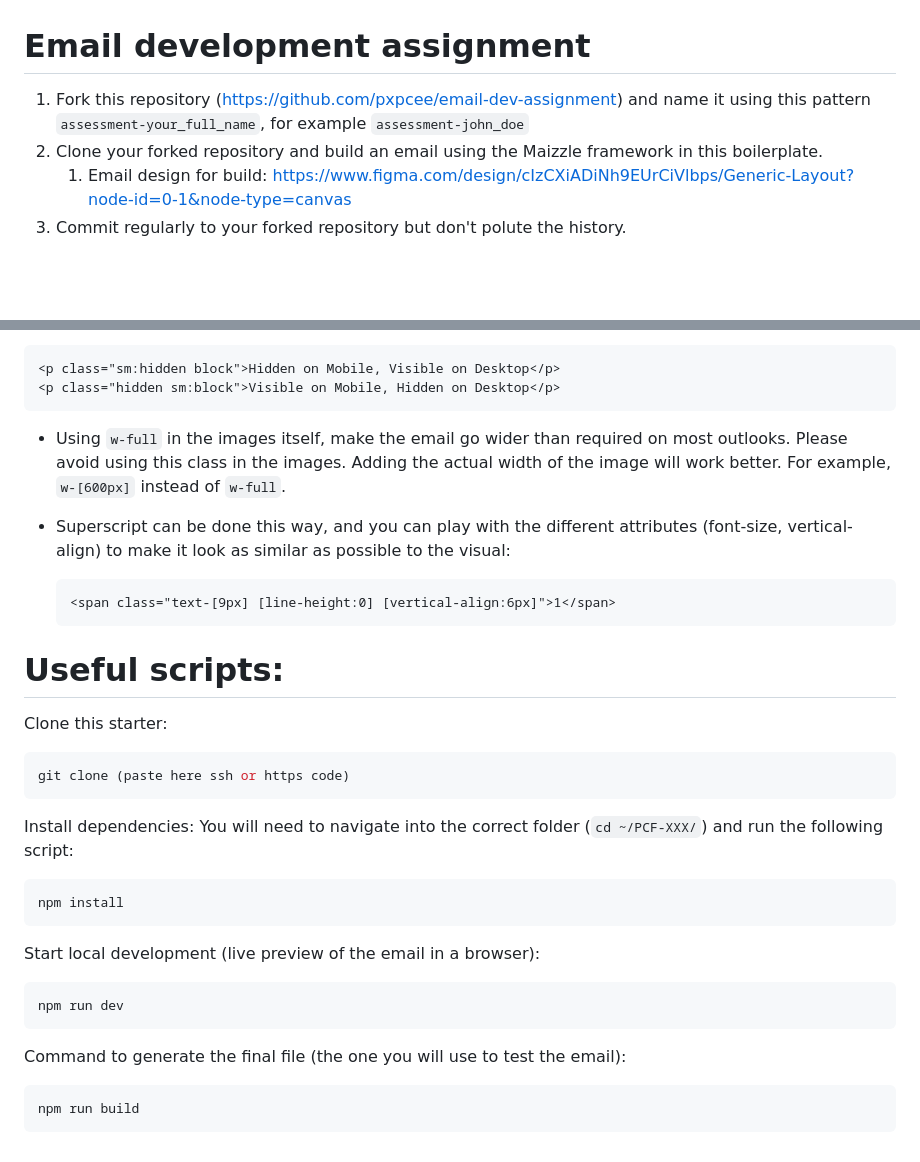
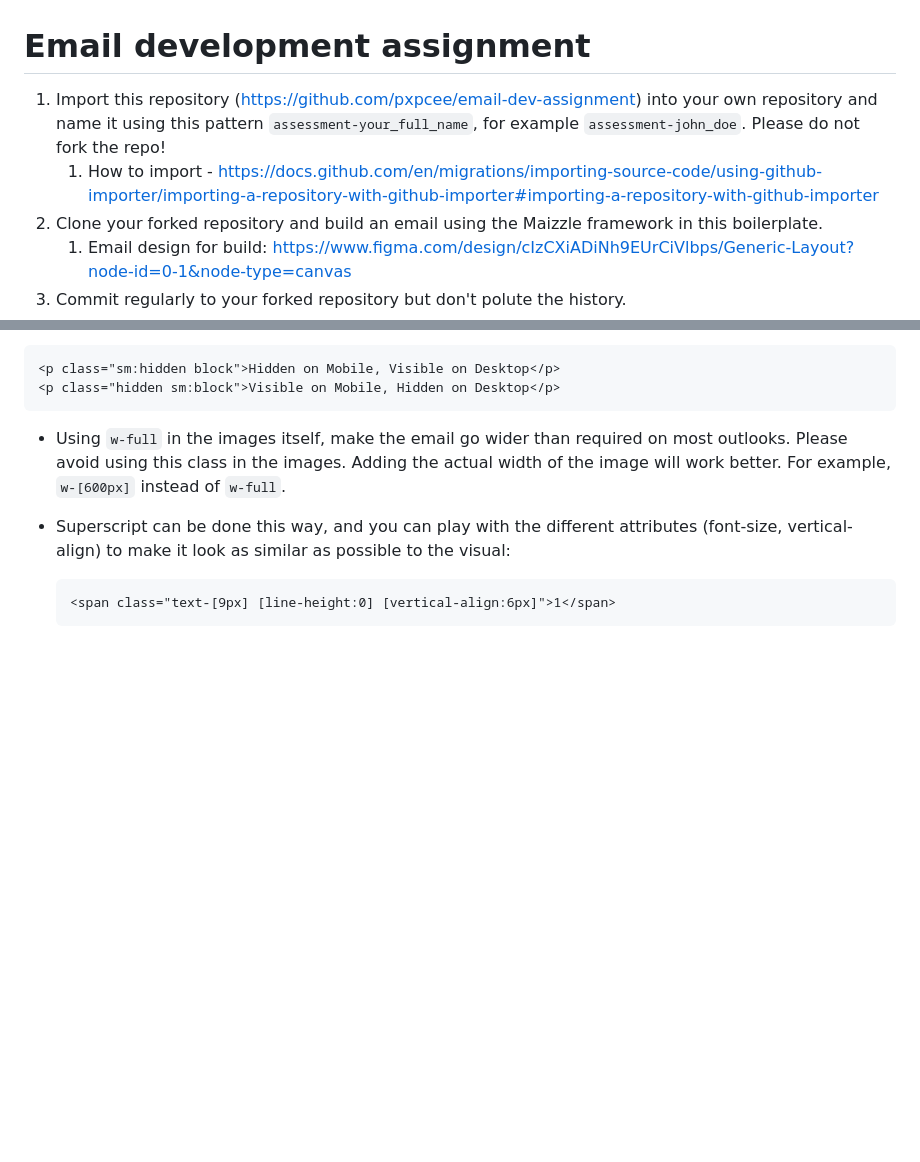
Before and after one commit to yeshwanths1989/assessment-yeshwanth_s, a Markdown page: README.md, 2 parts joined by grey strips. Drawn GitHub-style; blank space fills up the shorter version.

````diff
--- a/README.md
+++ b/README.md
@@ -1,6 +1,7 @@
 # Email development assignment
 
-1. Fork this repository (https://github.com/pxpcee/email-dev-assignment) and name it using this pattern `assessment-your_full_name`, for example `assessment-john_doe`
+1. Import this repository (https://github.com/pxpcee/email-dev-assignment) into your own repository and name it using this pattern `assessment-your_full_name`, for example `assessment-john_doe`. Please do not fork the repo!
+   1. How to import - https://docs.github.com/en/migrations/importing-source-code/using-github-importer/importing-a-repository-with-github-importer#importing-a-repository-with-github-importer
 2. Clone your forked repository and build an email using the Maizzle framework in this boilerplate.
     1. Email design for build: https://www.figma.com/design/cIzCXiADiNh9EUrCiVlbps/Generic-Layout?node-id=0-1&node-type=canvas
 3. Commit regularly to your forked repository but don't polute the history.
@@ -325,32 +326,3 @@ Each time you need to add an image, you will need to use the <x-image/> tag to d
   ```markup
   <span class="text-[9px] [line-height:0] [vertical-align:6px]">1</span>
   ```
-
-# Useful scripts:
-
-Clone this starter:
-
-```bash
-git clone (paste here ssh or https code)
-```
-
-
-Install dependencies: You will need to navigate into the correct folder (`cd ~/PCF-XXX/`) and run the following script:
-
-```
-npm install
-```
-
-
-Start local development (live preview of the email in a browser):
-
-```
-npm run dev
-```
-
-
-Command to generate the final file (the one you will use to test the email):
-
-```
-npm run build
-```
````
